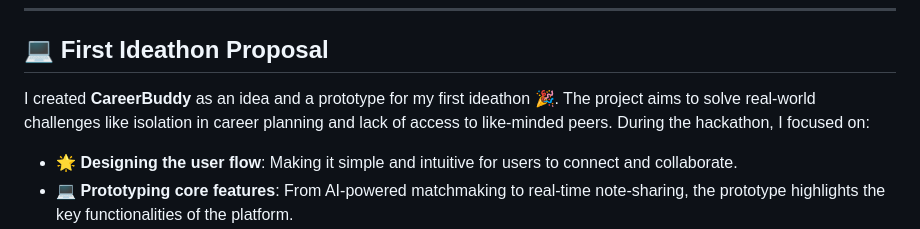
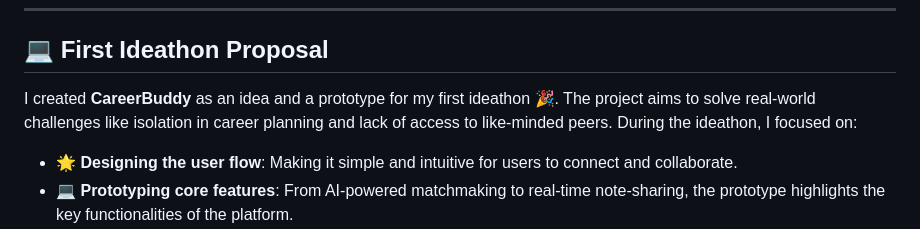
Before and after one commit to mery-top/carrerbuddy, a Markdown page: README.md, the part around the change. GitHub-like rendering.

```diff
--- a/README.md
+++ b/README.md
@@ -57,7 +57,7 @@ This feature provides an interactive environment for real-time learning, peer di
 
 ## 💻 **First Ideathon Proposal**
 
-I created **CareerBuddy** as an idea and a prototype for my first ideathon 🎉. The project aims to solve real-world challenges like isolation in career planning and lack of access to like-minded peers. During the hackathon, I focused on:
+I created **CareerBuddy** as an idea and a prototype for my first ideathon 🎉. The project aims to solve real-world challenges like isolation in career planning and lack of access to like-minded peers. During the ideathon, I focused on:
 
 - 🌟 **Designing the user flow**: Making it simple and intuitive for users to connect and collaborate.
 - 💻 **Prototyping core features**: From AI-powered matchmaking to real-time note-sharing, the prototype highlights the key functionalities of the platform.
```
